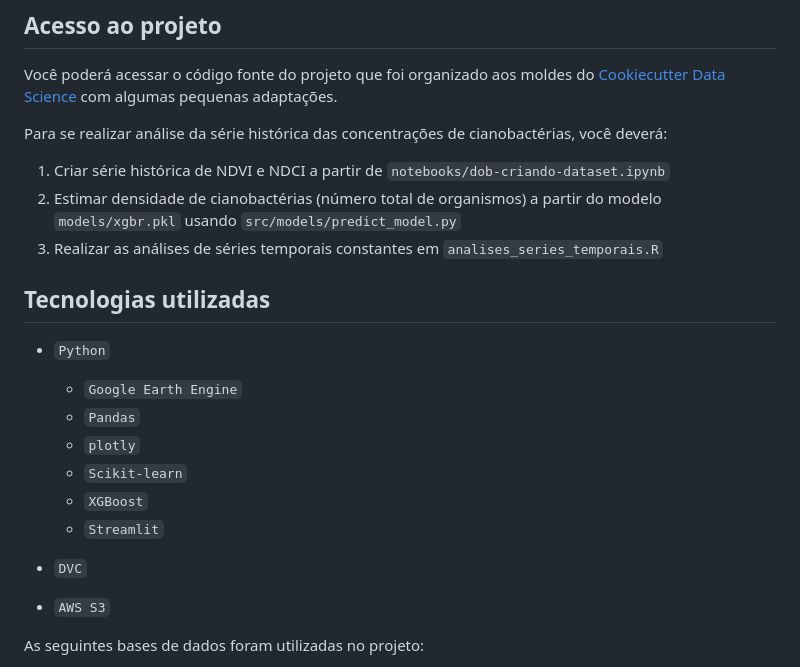
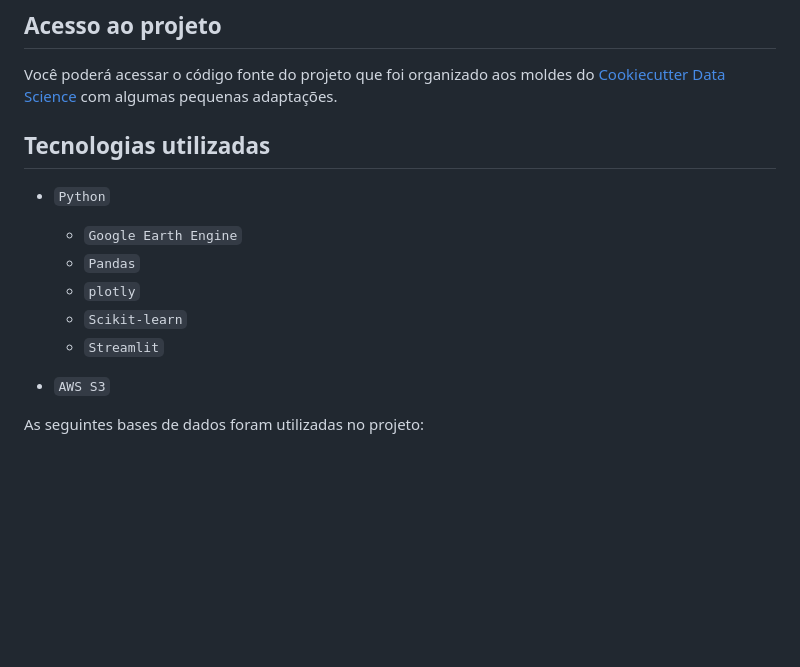
Before and after one commit to danielbrito91/cyanobacteria-monitoring, a Markdown page: README.md, the part around the change. GitHub-like rendering; blank space fills up the shorter version.

```diff
--- a/README.md
+++ b/README.md
@@ -32,11 +32,6 @@ O sistema calcula o índice NDVI (Normalized Difference Vegetation Index) e NDCI
 
 Você poderá acessar o código fonte do projeto que foi organizado aos moldes do [Cookiecutter Data Science](https://drivendata.github.io/cookiecutter-data-science/) com algumas pequenas adaptações.
 
-Para se realizar análise da série histórica das concentrações de cianobactérias, você deverá:
-1. Criar série histórica de NDVI e NDCI a partir de `notebooks/dob-criando-dataset.ipynb`
-2. Estimar densidade de cianobactérias (número total de organismos) a partir do modelo `models/xgbr.pkl` usando `src/models/predict_model.py`
-3. Realizar as análises de séries temporais constantes em `analises_series_temporais.R`
-
 ## Tecnologias utilizadas
 
 - ``Python``
@@ -44,10 +39,8 @@ Para se realizar análise da série histórica das concentrações de cianobact
     - ``Pandas``
     - ``plotly``
     - ``Scikit-learn``
-    - ``XGBoost``
     - ``Streamlit``
 
-- ``DVC``
 - ``AWS S3``
 
 As seguintes bases de dados foram utilizadas no projeto:
```
